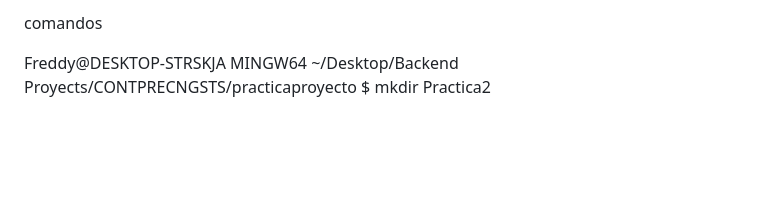
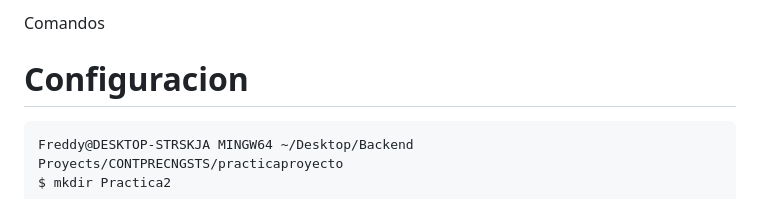
Before and after one commit to FreddyUnemi2025/PracticaDeTaller, a Markdown page: readme.md, the part around the change printed below. GitHub-like rendering; blank space fills up the shorter version.

Commit message:
Agregando cambios de design

````diff
--- a/readme.md
+++ b/readme.md
@@ -1,5 +1,6 @@
-comandos
-
+Comandos
+# Configuracion
+```
 Freddy@DESKTOP-STRSKJA MINGW64 ~/Desktop/Backend Proyects/CONTPRECNGSTS/practicaproyecto
 $ mkdir Practica2
 
````
Also changed, not shown: other parts of readme.md (+5 -5 lines).
